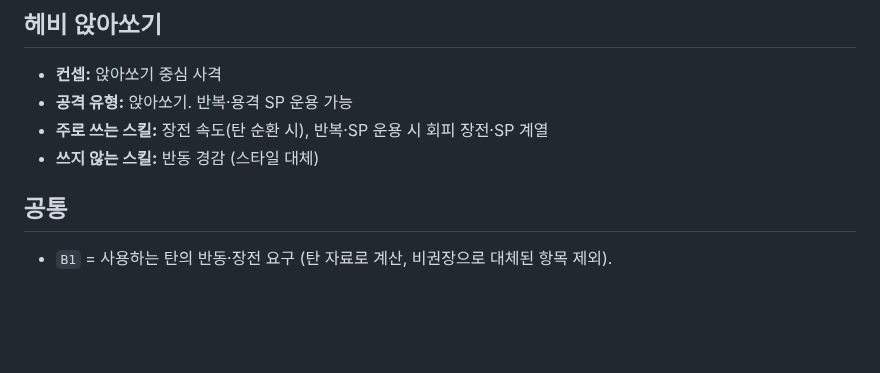
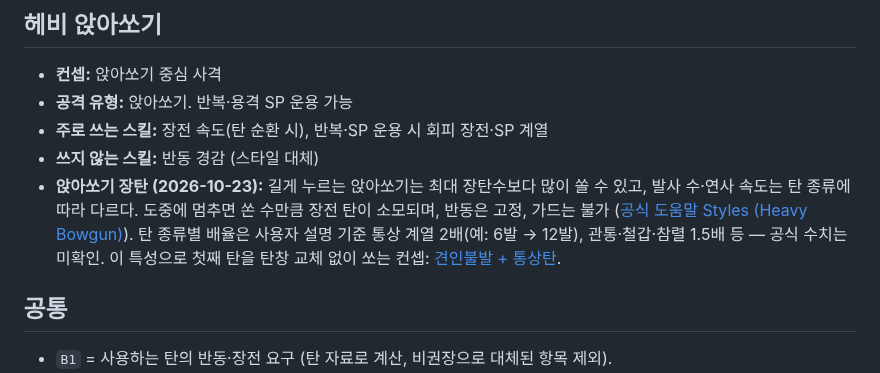
Before and after one commit to mhn-kor/mhn-kor.github.io, a Markdown page: docs/weapons/bowgun.md, the part around the change. Rendered like a GitHub page; blank space fills up the shorter version.

```diff
--- a/docs/weapons/bowgun.md
+++ b/docs/weapons/bowgun.md
@@ -56,6 +56,7 @@
 - **공격 유형:** 앉아쏘기. 반복·용격 SP 운용 가능
 - **주로 쓰는 스킬:** 장전 속도(탄 순환 시), 반복·SP 운용 시 회피 장전·SP 계열
 - **쓰지 않는 스킬:** 반동 경감 (스타일 대체)
+- **앉아쏘기 장탄 (2026-10-23):** 길게 누르는 앉아쏘기는 최대 장탄수보다 많이 쏠 수 있고, 발사 수·연사 속도는 탄 종류에 따라 다르다. 도중에 멈추면 쏜 수만큼 장전 탄이 소모되며, 반동은 고정, 가드는 불가 ([공식 도움말 Styles (Heavy Bowgun)](https://niantic.helpshift.com/hc/en/39-monster-hunter-now/faq/5302-styles-heavy-bowgun/)). 탄 종류별 배율은 사용자 설명 기준 통상 계열 2배(예: 6발 → 12발), 관통·철갑·참렬 1.5배 등 — 공식 수치는 미확인. 이 특성으로 첫째 탄을 탄창 교체 없이 쏘는 컨셉: [견인불발 + 통상탄](../CONCEPTS.md#컨셉-일람-2026-10-23-사용자).
 
 ## 공통
 
```
Also changed, not shown: docs/AUTO_BUILD.md (+1 -1 lines), docs/CONCEPTS.md (+1 -1 lines).
